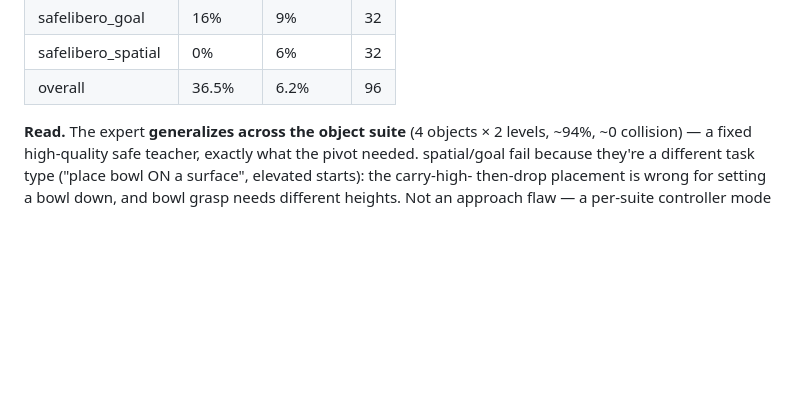
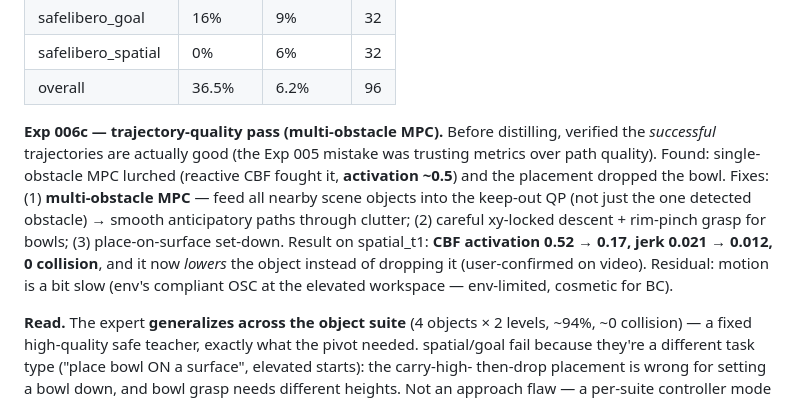
Before and after one commit to alejandroRdzGarza/thesis, a Markdown page: RESULTS_LOG.md, the part around the change. Rendered like a GitHub page; blank space fills up the shorter version.

Commit message:
Log Exp 006c: trajectory-quality pass (multi-obstacle MPC, verified good before distilling)

```diff
--- a/RESULTS_LOG.md
+++ b/RESULTS_LOG.md
@@ -57,6 +57,16 @@ boundary) + the reactive CBF as the hard-safety backstop. No VLA → fast, doesn
 | safelibero_goal | 16% | 9% | 32 |
 | safelibero_spatial | 0% | 6% | 32 |
 | overall | 36.5% | 6.2% | 96 |
+
+**Exp 006c — trajectory-quality pass (multi-obstacle MPC).** Before distilling, verified the
+*successful* trajectories are actually good (the Exp 005 mistake was trusting metrics over path
+quality). Found: single-obstacle MPC lurched (reactive CBF fought it, **activation ~0.5**) and
+the placement dropped the bowl. Fixes: (1) **multi-obstacle MPC** — feed all nearby scene objects
+into the keep-out QP (not just the one detected obstacle) → smooth anticipatory paths through
+clutter; (2) careful xy-locked descent + rim-pinch grasp for bowls; (3) place-on-surface set-down.
+Result on spatial_t1: **CBF activation 0.52 → 0.17, jerk 0.021 → 0.012, 0 collision**, and it now
+*lowers* the object instead of dropping it (user-confirmed on video). Residual: motion is a bit
+slow (env's compliant OSC at the elevated workspace — env-limited, cosmetic for BC).
 
 **Read.** The expert **generalizes across the object suite** (4 objects × 2 levels, ~94%, ~0
 collision) — a fixed high-quality safe teacher, exactly what the pivot needed. spatial/goal fail
```
